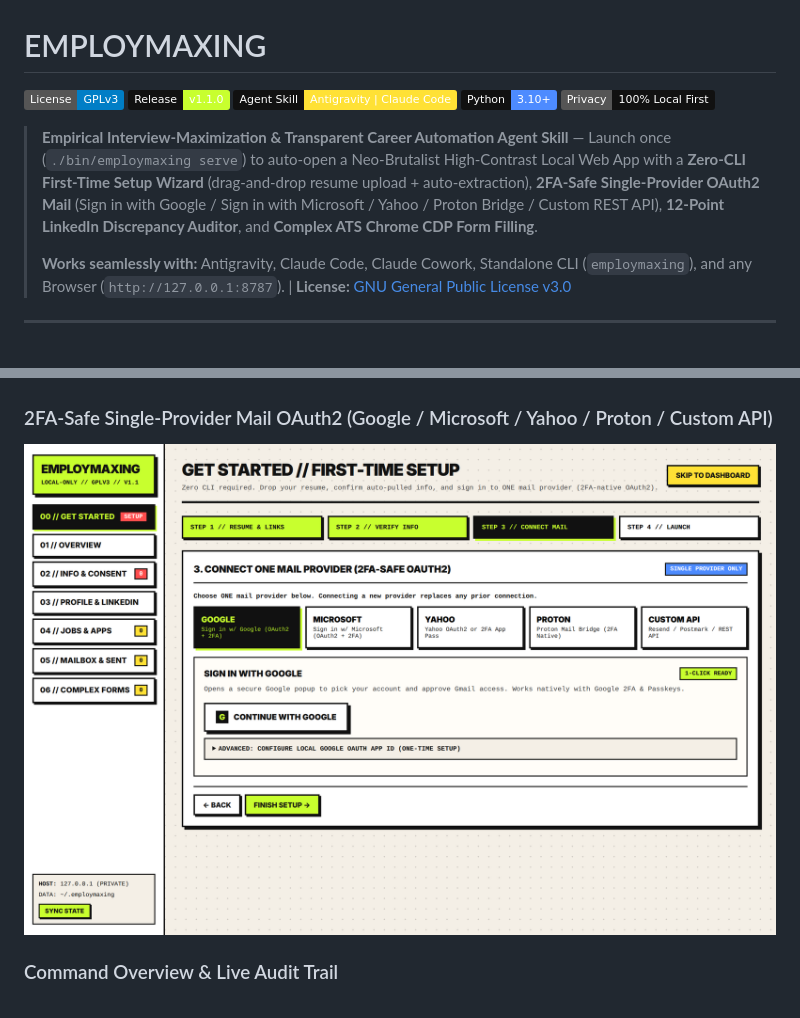
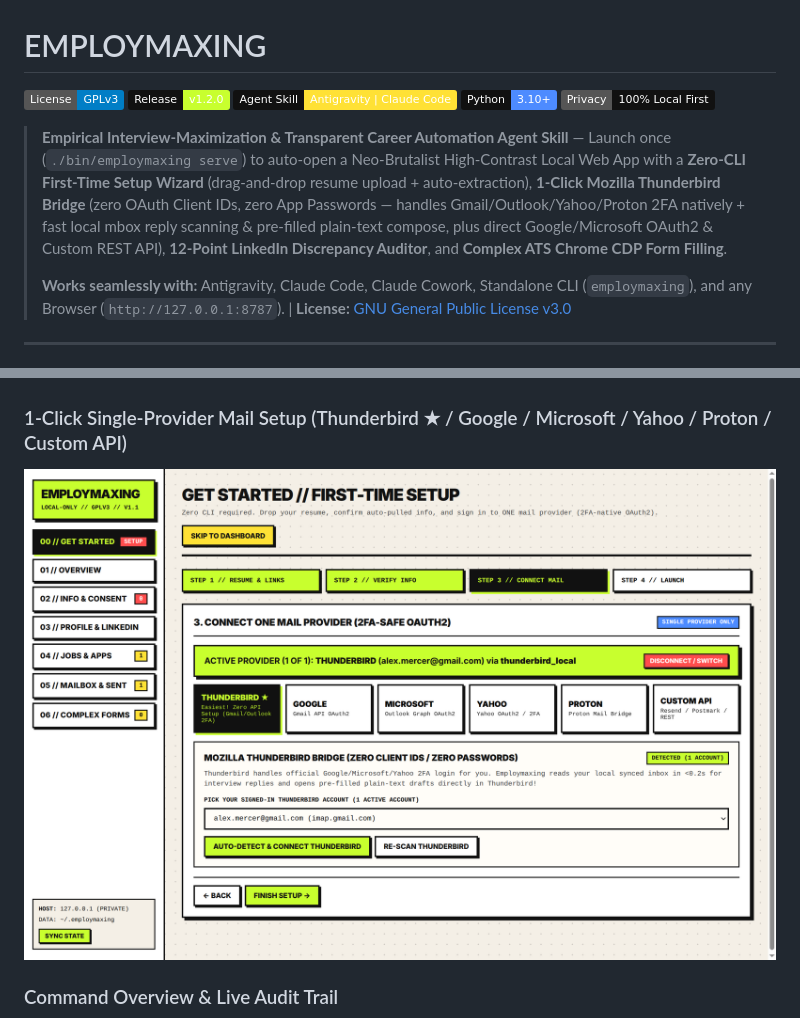
Before and after one commit to subsurfmod/Employmaxing, a Markdown page: README.md, 2 parts joined by grey strips. Drawn GitHub-style; pictures changed too: docs/images/00-mail-oauth.png; badges without logos.

Commit message:
feat(v1.2.0): add 1-click Mozilla Thunderbird Bridge (zero API keys, zero App Passwords, fast local mbox reply & sent-sync + plain-text compose)

```diff
--- a/README.md
+++ b/README.md
@@ -1,12 +1,12 @@
 # EMPLOYMAXING
 
 [![License: GPL v3](https://img.shields.io/badge/License-GPLv3-blue.svg)](./LICENSE)
-[![Release](https://img.shields.io/badge/Release-v1.1.0-C8FF2E?labelColor=111111)](https://github.com/subsurfmod/Employmaxing/releases/tag/v1.1.0)
+[![Release](https://img.shields.io/badge/Release-v1.2.0-C8FF2E?labelColor=111111)](https://github.com/subsurfmod/Employmaxing/releases/tag/v1.2.0)
 [![Agent Skill](https://img.shields.io/badge/Agent_Skill-Antigravity_%7C_Claude_Code-FFE135?labelColor=111111)](./SKILL.md)
 [![Python 3.10+](https://img.shields.io/badge/Python-3.10%2B-4D8BFF?labelColor=111111)](https://www.python.org/)
 [![Local First](https://img.shields.io/badge/Privacy-100%25_Local_First-111111)](./employmaxing/server.py)
 
-> **Empirical Interview-Maximization & Transparent Career Automation Agent Skill** — Launch once (`./bin/employmaxing serve`) to auto-open a Neo-Brutalist High-Contrast Local Web App with a **Zero-CLI First-Time Setup Wizard** (drag-and-drop resume upload + auto-extraction), **2FA-Safe Single-Provider OAuth2 Mail** (Sign in with Google / Sign in with Microsoft / Yahoo / Proton Bridge / Custom REST API), **12-Point LinkedIn Discrepancy Auditor**, and **Complex ATS Chrome CDP Form Filling**.
+> **Empirical Interview-Maximization & Transparent Career Automation Agent Skill** — Launch once (`./bin/employmaxing serve`) to auto-open a Neo-Brutalist High-Contrast Local Web App with a **Zero-CLI First-Time Setup Wizard** (drag-and-drop resume upload + auto-extraction), **1-Click Mozilla Thunderbird Bridge** (zero OAuth Client IDs, zero App Passwords — handles Gmail/Outlook/Yahoo/Proton 2FA natively + fast local mbox reply scanning & pre-filled plain-text compose, plus direct Google/Microsoft OAuth2 & Custom REST API), **12-Point LinkedIn Discrepancy Auditor**, and **Complex ATS Chrome CDP Form Filling**.
 >
 > **Works seamlessly with:** Antigravity, Claude Code, Claude Cowork, Standalone CLI (`employmaxing`), and any Browser (`http://127.0.0.1:8787`). | **License:** [GNU General Public License v3.0](./LICENSE)
 
@@ -17,8 +17,8 @@
 ### Zero-CLI First-Time Setup Wizard (Drop Resume & Auto-Pull Info)
 ![Employmaxing First-Time Get Started Wizard](docs/images/00-get-started.png)
 
-### 2FA-Safe Single-Provider Mail OAuth2 (Google / Microsoft / Yahoo / Proton / Custom API)
-![Employmaxing Single Provider OAuth2 Mail Setup](docs/images/00-mail-oauth.png)
+### 1-Click Single-Provider Mail Setup (Thunderbird ★ / Google / Microsoft / Yahoo / Proton / Custom API)
+![Employmaxing Single Provider Mail Setup](docs/images/00-mail-oauth.png)
 
 ### Command Overview & Live Audit Trail
 ![Employmaxing Command Overview](docs/images/01-overview.png)
```
Also changed, not shown: skills/mailbox/SKILL.md (+6 -5 lines), 6 other files.
